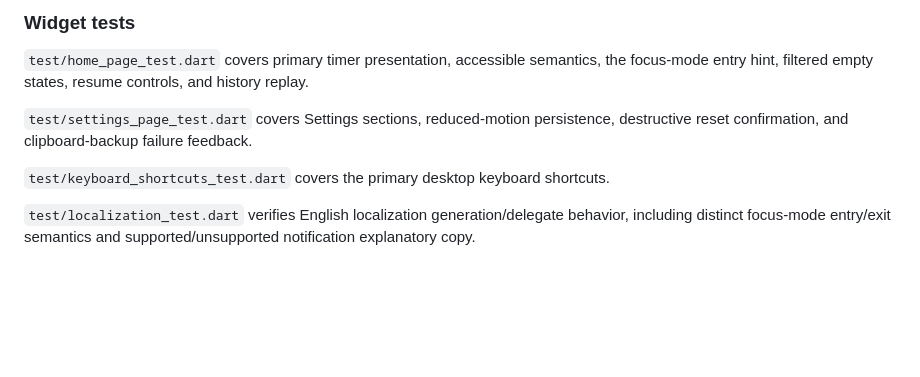
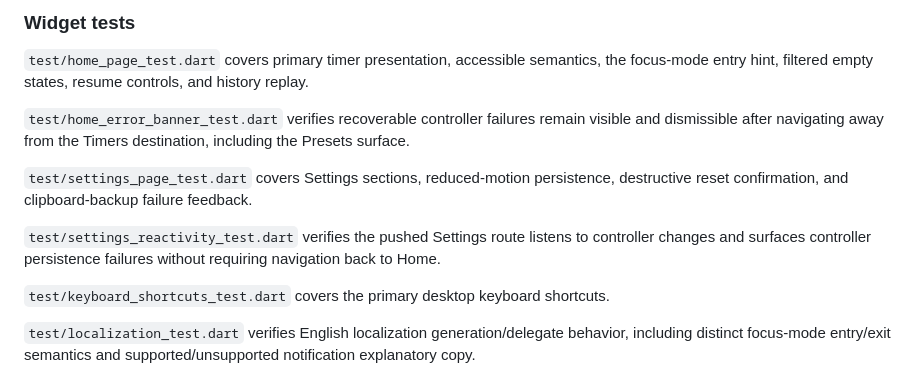
Before and after one commit to sanskarIN/countora, a Markdown page: docs/testing.md, the part around the change. Drawn GitHub-style; blank space fills up the shorter version.

Commit message:
docs: cover global error and settings regressions

```diff
--- a/docs/testing.md
+++ b/docs/testing.md
@@ -70,7 +70,11 @@ The logger regression deliberately uses synthetic credential-like strings. It mu
 
 `test/home_page_test.dart` covers primary timer presentation, accessible semantics, the focus-mode entry hint, filtered empty states, resume controls, and history replay.
 
+`test/home_error_banner_test.dart` verifies recoverable controller failures remain visible and dismissible after navigating away from the Timers destination, including the Presets surface.
+
 `test/settings_page_test.dart` covers Settings sections, reduced-motion persistence, destructive reset confirmation, and clipboard-backup failure feedback.
+
+`test/settings_reactivity_test.dart` verifies the pushed Settings route listens to controller changes and surfaces controller persistence failures without requiring navigation back to Home.
 
 `test/keyboard_shortcuts_test.dart` covers the primary desktop keyboard shortcuts.
 
```
